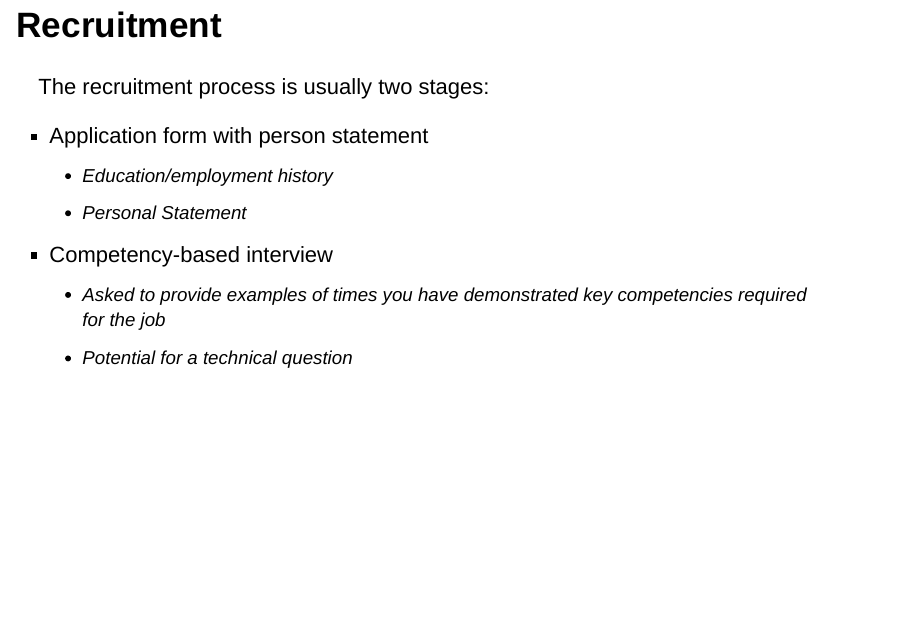
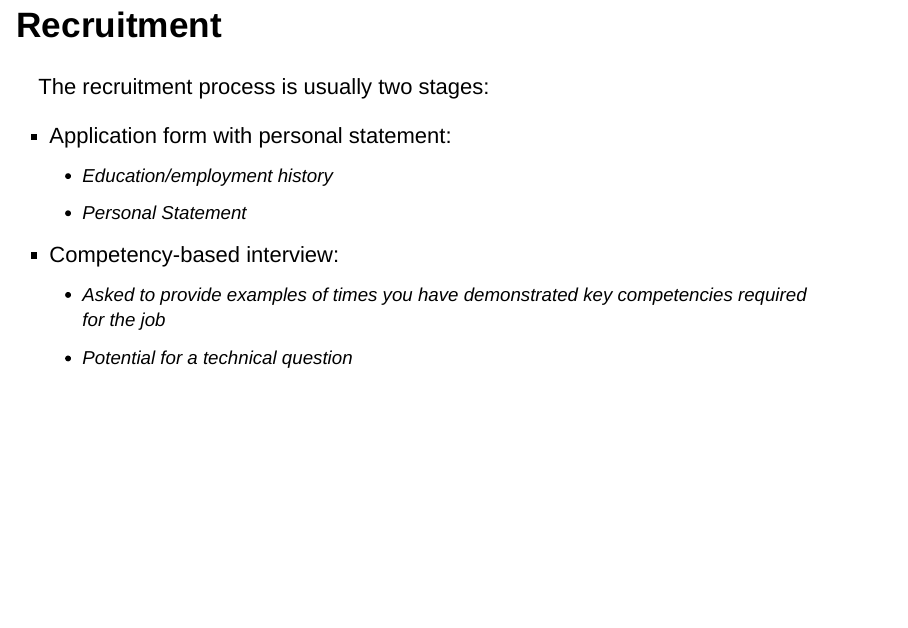
Before and after one commit to jackhannah95/uofg-isd, an R Markdown document (slides.Rmd): page 9 of 10. Rendered offline with R 4.5, knitr and Pandoc, with nearby package versions; drawn as Slidy slides in place of the format the file asks for.

Commit message:
tinier changes

```diff
--- a/slides.Rmd
+++ b/slides.Rmd
@@ -104,11 +104,11 @@ include_graphics(here::here("images", "meridian_location.png"))
 
 The recruitment process is usually two stages:
 
-- Application form with person statement
+- Application form with personal statement:
     - Education/employment history
     - Personal Statement
 
-- Competency-based interview
+- Competency-based interview:
     - Asked to provide examples of times you have demonstrated key competencies required for the job
     - Potential for a technical question
 
```
Also changed, not shown: slides.html.
